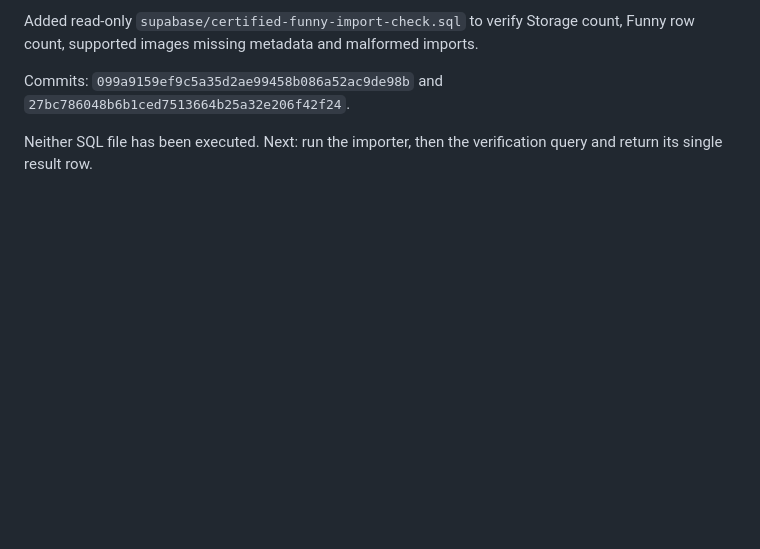
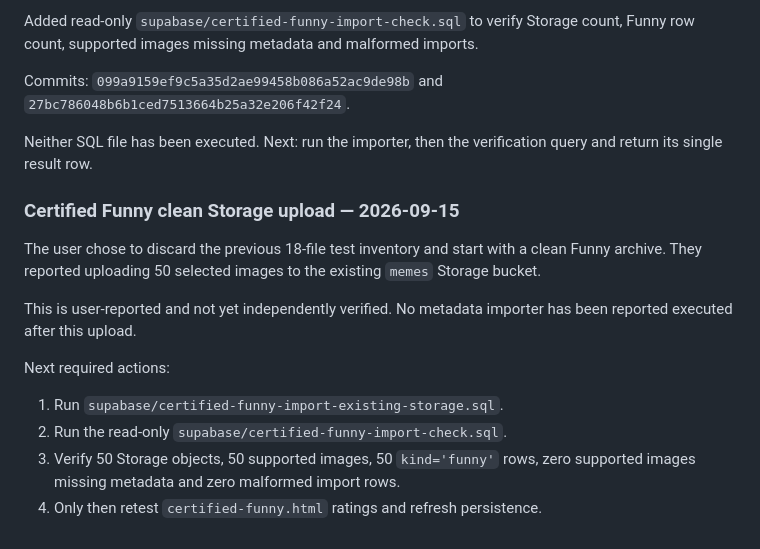
Before and after one commit to custminefloyd1/explained-meme, a Markdown page: HANDOFF-Daily-Meme-Battle-V7.md, the part around the change. Drawn GitHub-style; blank space fills up the shorter version.

Commit message:
Record clean Funny image upload

```diff
--- a/HANDOFF-Daily-Meme-Battle-V7.md
+++ b/HANDOFF-Daily-Meme-Battle-V7.md
@@ -1129,3 +1129,17 @@ Added read-only `supabase/certified-funny-import-check.sql` to verify Storage co
 Commits: `099a9159ef9c5a35d2ae99458b086a52ac9de98b` and `27bc786048b6b1ced7513664b25a32e206f42f24`.
 
 Neither SQL file has been executed. Next: run the importer, then the verification query and return its single result row.
+
+
+### Certified Funny clean Storage upload — 2026-09-15
+
+The user chose to discard the previous 18-file test inventory and start with a clean Funny archive. They reported uploading 50 selected images to the existing `memes` Storage bucket.
+
+This is user-reported and not yet independently verified. No metadata importer has been reported executed after this upload.
+
+Next required actions:
+
+1. Run `supabase/certified-funny-import-existing-storage.sql`.
+2. Run the read-only `supabase/certified-funny-import-check.sql`.
+3. Verify 50 Storage objects, 50 supported images, 50 `kind='funny'` rows, zero supported images missing metadata and zero malformed import rows.
+4. Only then retest `certified-funny.html` ratings and refresh persistence.
```
